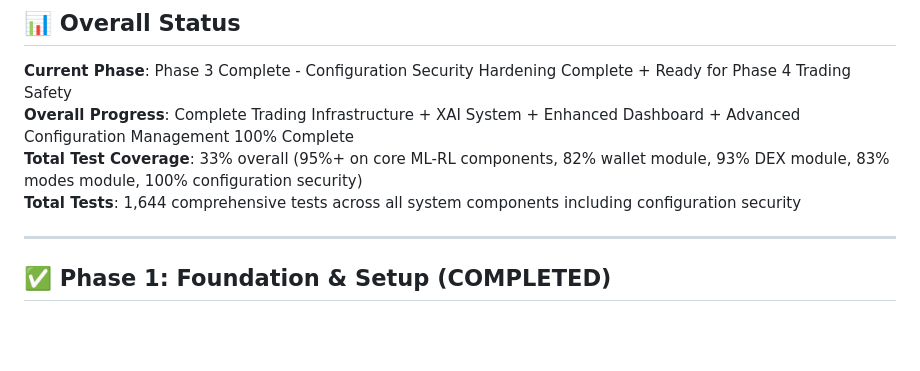
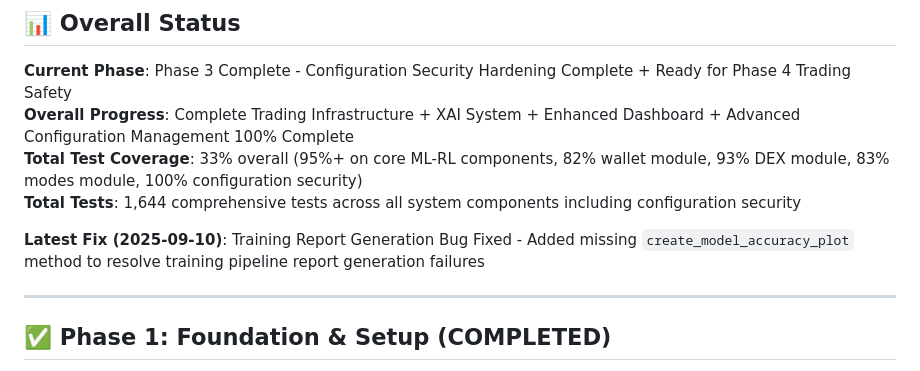
Before and after one commit to daniqan/shyvr-auto, a Markdown page: docs/development/PROGRESS.md, the part around the change. Drawn GitHub-style; blank space fills up the shorter version.

Commit message:
document training report generation bug fix in progress

```diff
--- a/docs/development/PROGRESS.md
+++ b/docs/development/PROGRESS.md
@@ -6,6 +6,8 @@
 **Overall Progress**: Complete Trading Infrastructure + XAI System + Enhanced Dashboard + Advanced Configuration Management 100% Complete
 **Total Test Coverage**: 33% overall (95%+ on core ML-RL components, 82% wallet module, 93% DEX module, 83% modes module, 100% configuration security)
 **Total Tests**: 1,644 comprehensive tests across all system components including configuration security
+
+**Latest Fix (2025-09-10)**: Training Report Generation Bug Fixed - Added missing `create_model_accuracy_plot` method to resolve training pipeline report generation failures
 
 ---
 
```
